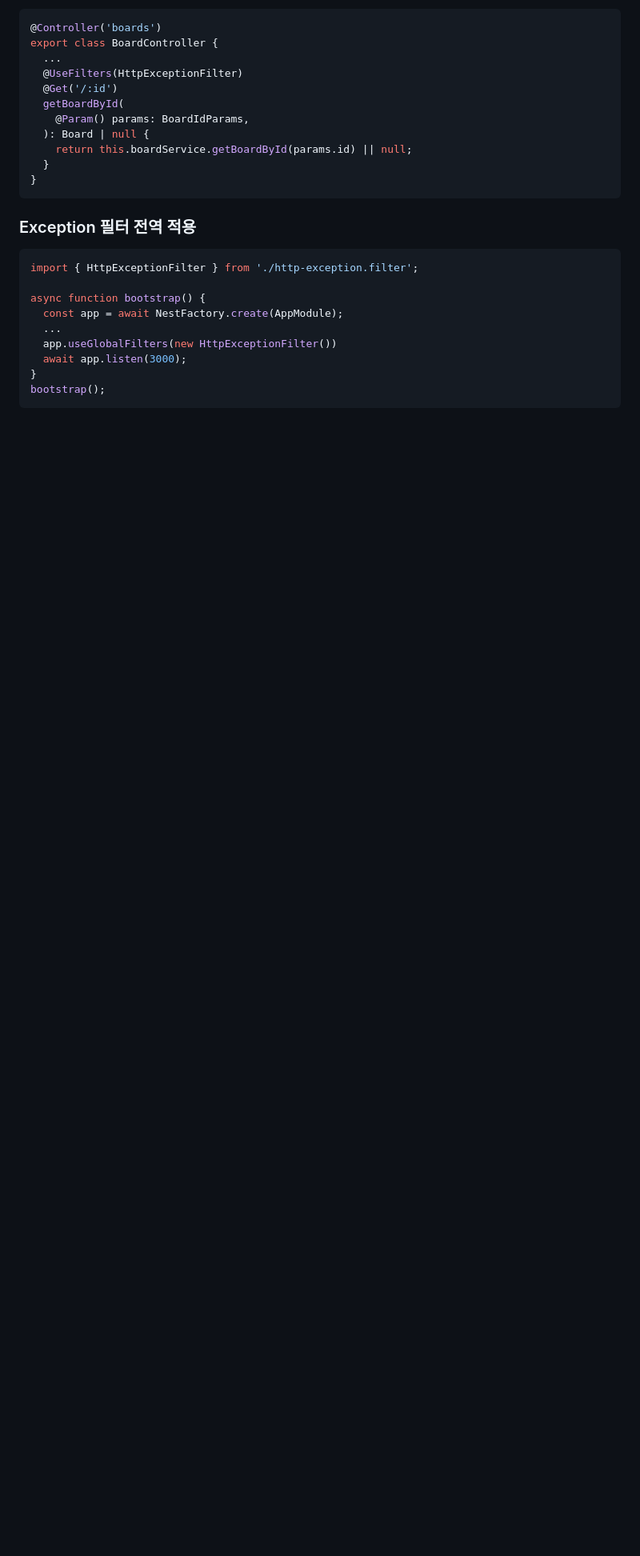
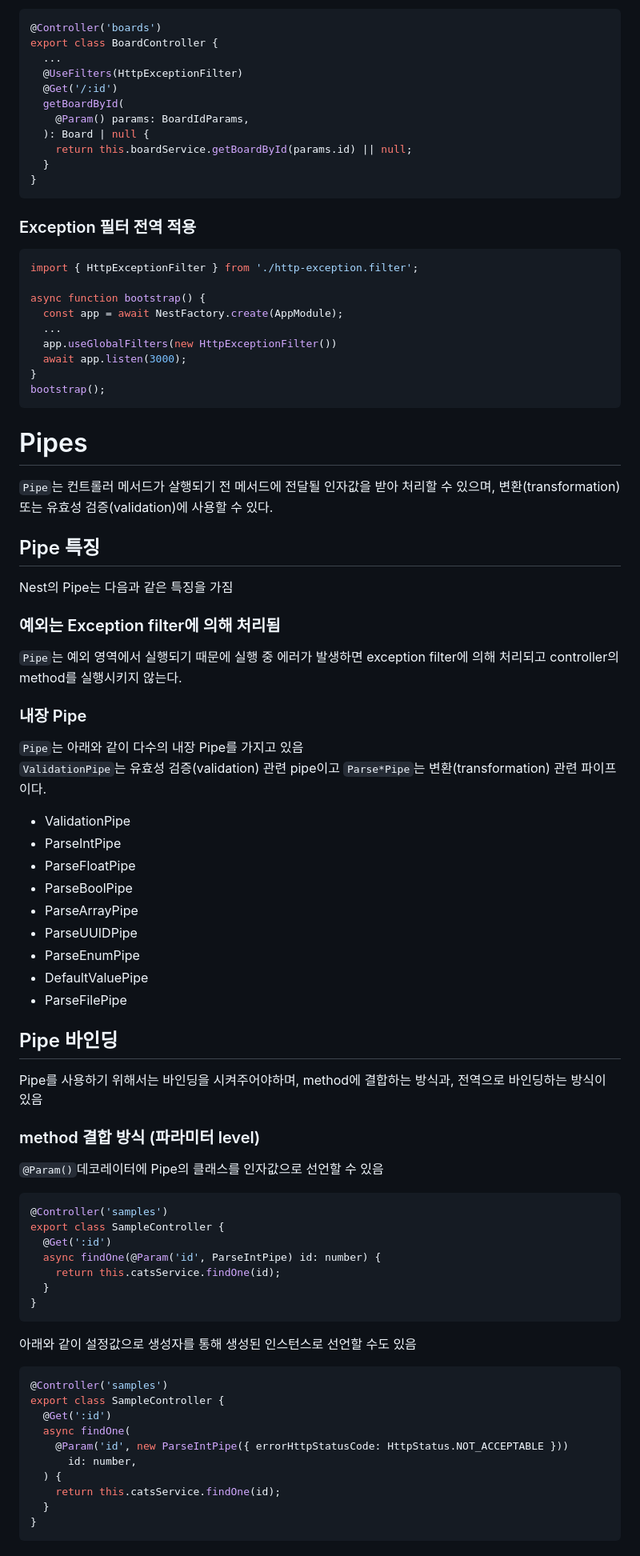
Before and after one commit to Gun2/hands-on-everything, a Markdown page: hands-on-nest/README.md, the part around one of its changes. Shown at 80% size. Drawn GitHub-style; blank space fills up the shorter version.

Commit message:
nest pipe 설명 추가

````diff
--- a/hands-on-nest/README.md
+++ b/hands-on-nest/README.md
@@ -363,3 +363,50 @@ async function bootstrap() {
 bootstrap();
 ```
 
+# Pipes
+`Pipe`는 컨트롤러 메서드가 살행되기 전 메서드에 전달될 인자값을 받아 처리할 수 있으며, 변환(transformation) 또는 유효성 검증(validation)에 사용할 수 있다.
+
+## Pipe 특징
+Nest의 Pipe는 다음과 같은 특징을 가짐
+### 예외는 Exception filter에 의해 처리됨
+`Pipe`는 예외 영역에서 실행되기 때문에 실행 중 에러가 발생하면 exception filter에 의해 처리되고 controller의 method를 실행시키지 않는다.
+### 내장 Pipe
+`Pipe`는 아래와 같이 다수의 내장 Pipe를 가지고 있음
+<br/> `ValidationPipe`는 유효성 검증(validation) 관련 pipe이고 `Parse*Pipe`는 변환(transformation) 관련 파이프이다.
+- ValidationPipe
+- ParseIntPipe
+- ParseFloatPipe
+- ParseBoolPipe
+- ParseArrayPipe
+- ParseUUIDPipe
+- ParseEnumPipe
+- DefaultValuePipe
+- ParseFilePipe
+
+## Pipe 바인딩
+Pipe를 사용하기 위해서는 바인딩을 시켜주어야하며, method에 결합하는 방식과, 전역으로 바인딩하는 방식이 있음
+### method 결합 방식 (파라미터 level)
+`@Param()`데코레이터에 Pipe의 클래스를 인자값으로 선언할 수 있음
+```ts
+@Controller('samples')
+export class SampleController {
+  @Get(':id')
+  async findOne(@Param('id', ParseIntPipe) id: number) {
+    return this.catsService.findOne(id);
+  }
+}
+```
+아래와 같이 설정값으로 생성자를 통해 생성된 인스턴스로 선언할 수도 있음
+```ts
+@Controller('samples')
+export class SampleController {
+  @Get(':id')
+  async findOne(
+    @Param('id', new ParseIntPipe({ errorHttpStatusCode: HttpStatus.NOT_ACCEPTABLE }))
+      id: number,
+  ) {
+    return this.catsService.findOne(id);
+  }
+}
+```
+
````
Also changed, not shown: other parts of hands-on-nest/README.md (+31 -0 lines).
